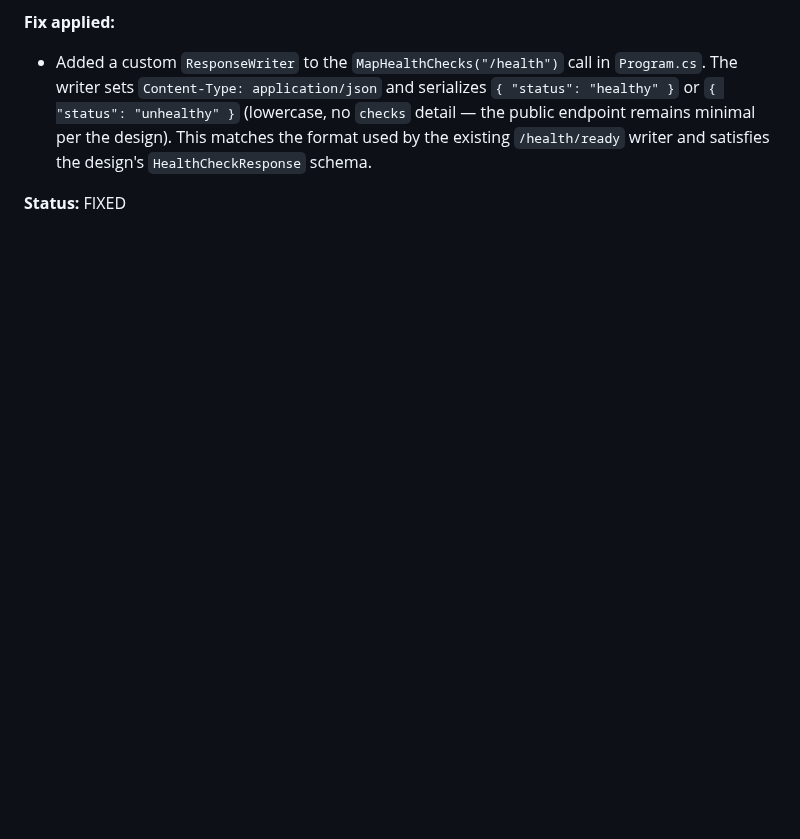
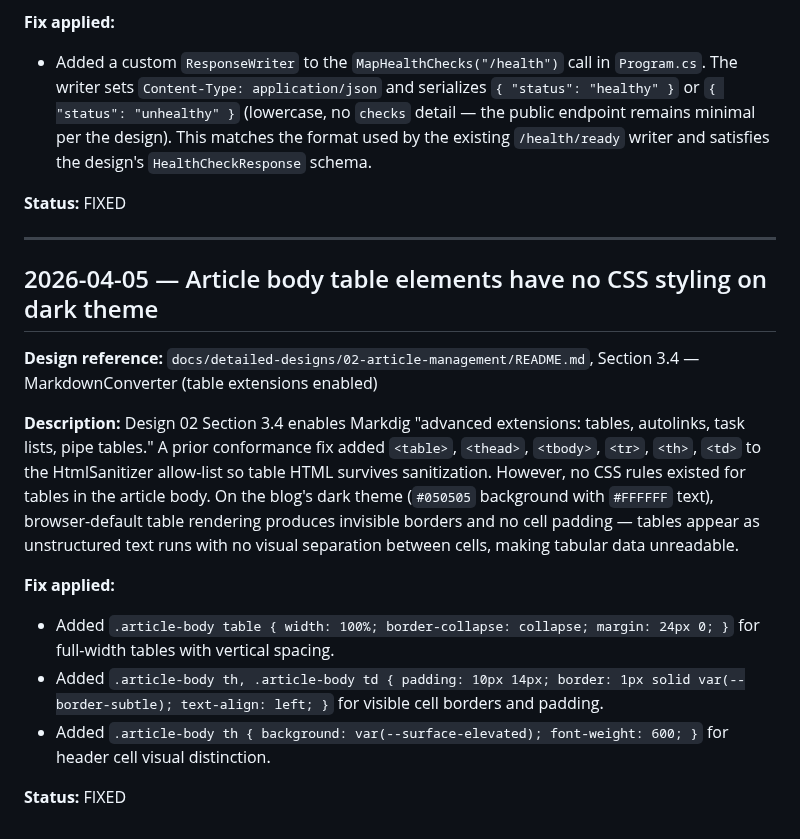
Before and after one commit to QuinntyneBrown/Blog, a Markdown page: docs/conformance.md, the part around the change. Rendered like a GitHub page; blank space fills up the shorter version.

Commit message:
docs: add conformance entry for article body table CSS styling
Co-Authored-By: Claude Opus 4.6 (1M context) <noreply@anthropic.com>

```diff
--- a/docs/conformance.md
+++ b/docs/conformance.md
@@ -1493,3 +1493,19 @@ The design specifies (Section 4.2) that the public `/health` response is `{"stat
 - Added a custom `ResponseWriter` to the `MapHealthChecks("/health")` call in `Program.cs`. The writer sets `Content-Type: application/json` and serializes `{ "status": "healthy" }` or `{ "status": "unhealthy" }` (lowercase, no `checks` detail — the public endpoint remains minimal per the design). This matches the format used by the existing `/health/ready` writer and satisfies the design's `HealthCheckResponse` schema.
 
 **Status:** FIXED
+
+---
+
+## 2026-04-05 — Article body table elements have no CSS styling on dark theme
+
+**Design reference:** `docs/detailed-designs/02-article-management/README.md`, Section 3.4 — MarkdownConverter (table extensions enabled)
+
+**Description:**
+Design 02 Section 3.4 enables Markdig "advanced extensions: tables, autolinks, task lists, pipe tables." A prior conformance fix added `<table>`, `<thead>`, `<tbody>`, `<tr>`, `<th>`, `<td>` to the HtmlSanitizer allow-list so table HTML survives sanitization. However, no CSS rules existed for tables in the article body. On the blog's dark theme (`#050505` background with `#FFFFFF` text), browser-default table rendering produces invisible borders and no cell padding — tables appear as unstructured text runs with no visual separation between cells, making tabular data unreadable.
+
+**Fix applied:**
+- Added `.article-body table { width: 100%; border-collapse: collapse; margin: 24px 0; }` for full-width tables with vertical spacing.
+- Added `.article-body th, .article-body td { padding: 10px 14px; border: 1px solid var(--border-subtle); text-align: left; }` for visible cell borders and padding.
+- Added `.article-body th { background: var(--surface-elevated); font-weight: 600; }` for header cell visual distinction.
+
+**Status:** FIXED
```
